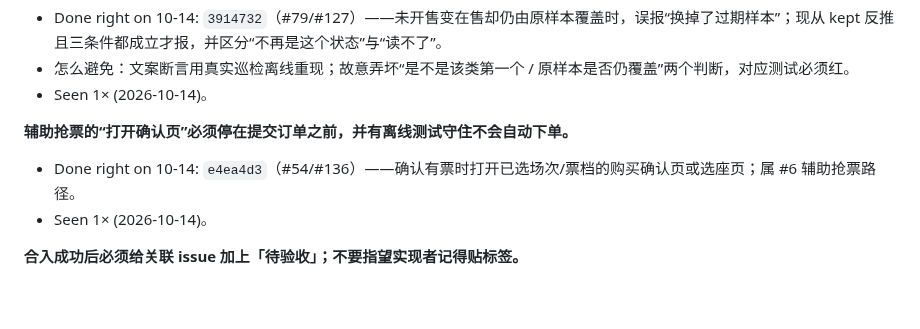
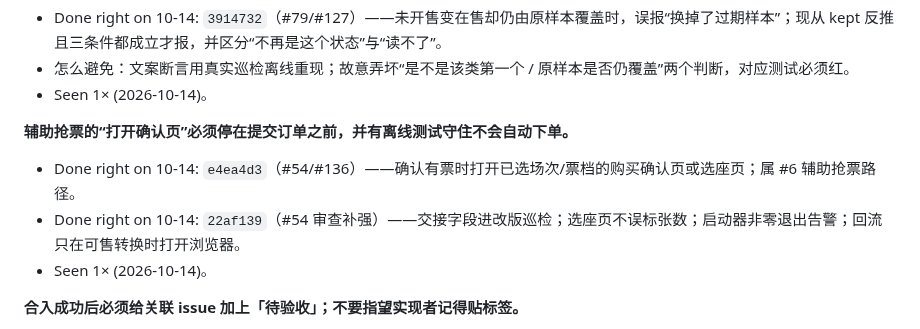
Before and after one commit to zbtzbtzbt/theFlash, a Markdown page: LESSONS.md, the part around one of its changes. Rendered like a GitHub page; blank space fills up the shorter version.

Commit message:
lessons: 水位线到 22af139；记 #54 浏览器交接巡检与选座文案补强
Co-authored-by: Cursor <cursoragent@cursor.com>

```diff
--- a/LESSONS.md
+++ b/LESSONS.md
@@ -50,6 +50,7 @@
 
 **辅助抢票的“打开确认页”必须停在提交订单之前，并有离线测试守住不会自动下单。**
 - Done right on 10-14: `e4ea4d3`（#54/#136）——确认有票时打开已选场次/票档的购买确认页或选座页；属 #6 辅助抢票路径。
+- Done right on 10-14: `22af139`（#54 审查补强）——交接字段进改版巡检；选座页不误标张数；启动器非零退出告警；回流只在可售转换时打开浏览器。
 - Seen 1× (2026-10-14)。
 
 **合入成功后必须给关联 issue 加上「待验收」；不要指望实现者记得贴标签。**
```
Also changed, not shown: other parts of LESSONS.md (+1 -1 lines).
